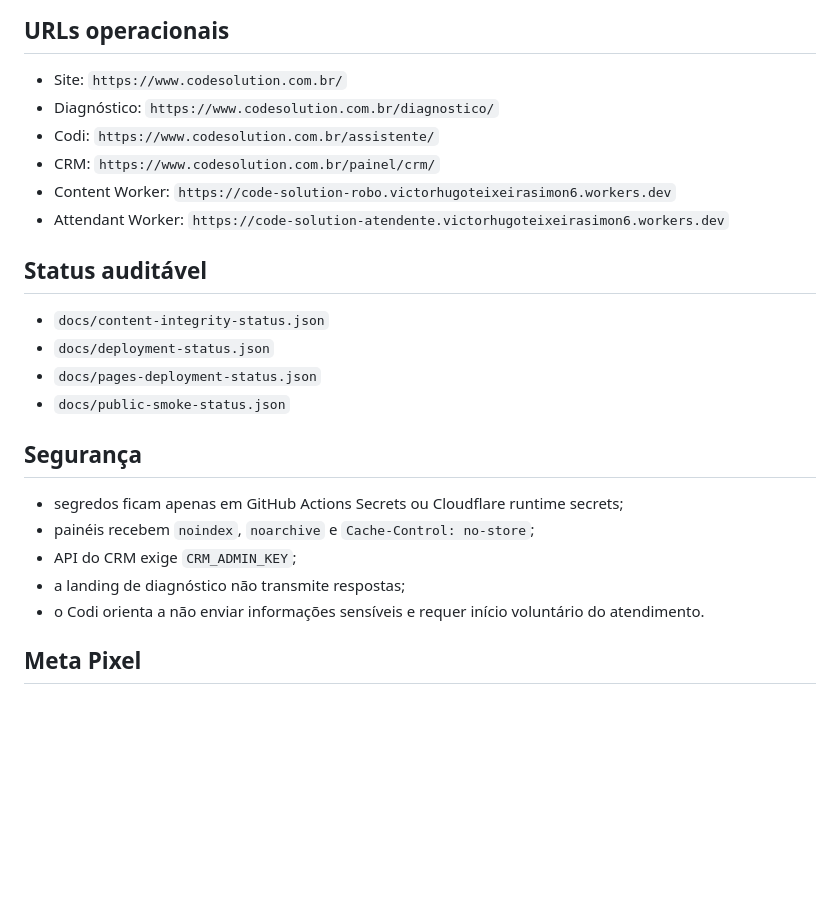
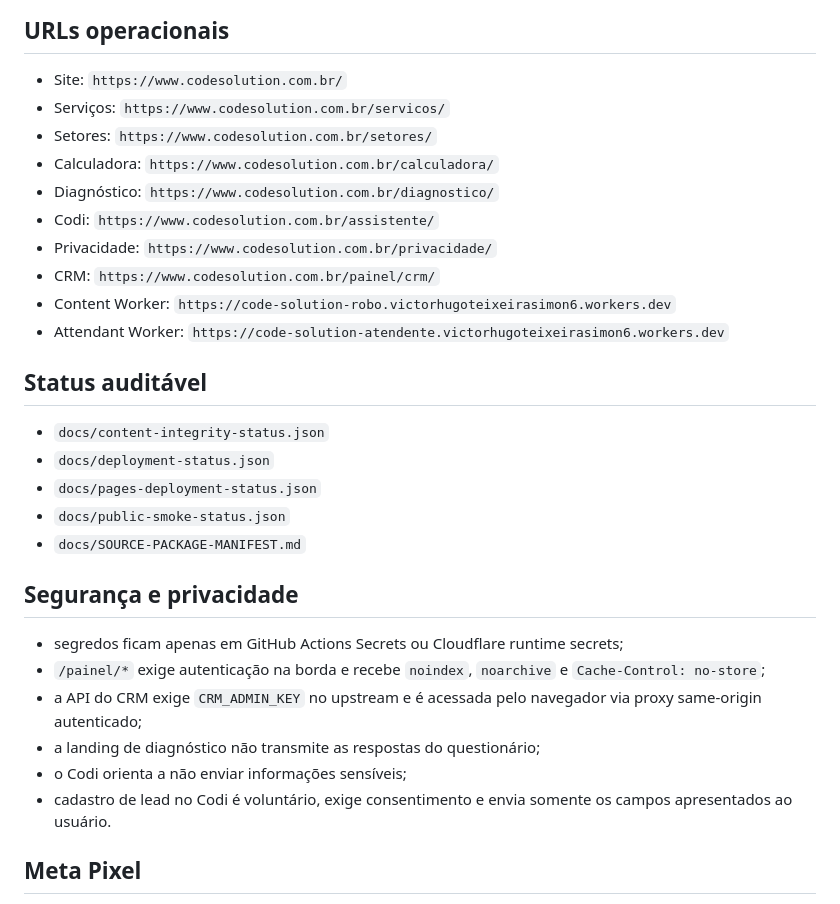
Before and after one commit to VictorHugoSimon/code-solution, a Markdown page: README.md, the part around one of its changes. Rendered like a GitHub page; blank space fills up the shorter version.

```diff
--- a/README.md
+++ b/README.md
@@ -47,7 +57,11 @@ Depois que ambos existirem, os workflows de Pages e Workers executam a automaç
 ## URLs operacionais
 - Site: `https://www.codesolution.com.br/`
+- Serviços: `https://www.codesolution.com.br/servicos/`
+- Setores: `https://www.codesolution.com.br/setores/`
+- Calculadora: `https://www.codesolution.com.br/calculadora/`
 - Diagnóstico: `https://www.codesolution.com.br/diagnostico/`
 - Codi: `https://www.codesolution.com.br/assistente/`
+- Privacidade: `https://www.codesolution.com.br/privacidade/`
 - CRM: `https://www.codesolution.com.br/painel/crm/`
 - Content Worker: `https://code-solution-robo.victorhugoteixeirasimon6.workers.dev`
 - Attendant Worker: `https://code-solution-atendente.victorhugoteixeirasimon6.workers.dev`
@@ -57,13 +71,15 @@ Depois que ambos existirem, os workflows de Pages e Workers executam a automaç
 - `docs/deployment-status.json`
 - `docs/pages-deployment-status.json`
 - `docs/public-smoke-status.json`
+- `docs/SOURCE-PACKAGE-MANIFEST.md`
 
-## Segurança
+## Segurança e privacidade
 - segredos ficam apenas em GitHub Actions Secrets ou Cloudflare runtime secrets;
-- painéis recebem `noindex`, `noarchive` e `Cache-Control: no-store`;
-- API do CRM exige `CRM_ADMIN_KEY`;
-- a landing de diagnóstico não transmite respostas;
-- o Codi orienta a não enviar informações sensíveis e requer início voluntário do atendimento.
+- `/painel/*` exige autenticação na borda e recebe `noindex`, `noarchive` e `Cache-Control: no-store`;
+- a API do CRM exige `CRM_ADMIN_KEY` no upstream e é acessada pelo navegador via proxy same-origin autenticado;
+- a landing de diagnóstico não transmite as respostas do questionário;
+- o Codi orienta a não enviar informações sensíveis;
+- cadastro de lead no Codi é voluntário, exige consentimento e envia somente os campos apresentados ao usuário.
 
 ## Meta Pixel
 A infraestrutura de marketing está preparada para receber instrumentação, mas o Pixel ID real ainda não foi encontrado em fonte confiável. Não versionar um ID fictício. A instalação deve ocorrer quando o identificador oficial da conta Meta Business estiver disponível.
```
Also changed, not shown: other parts of README.md (+19 -9 lines).
